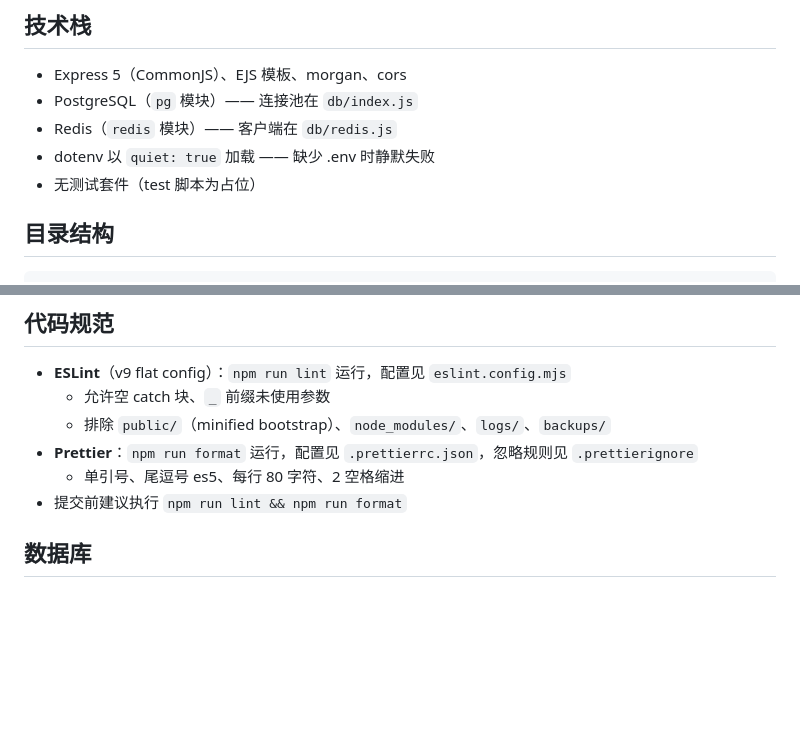
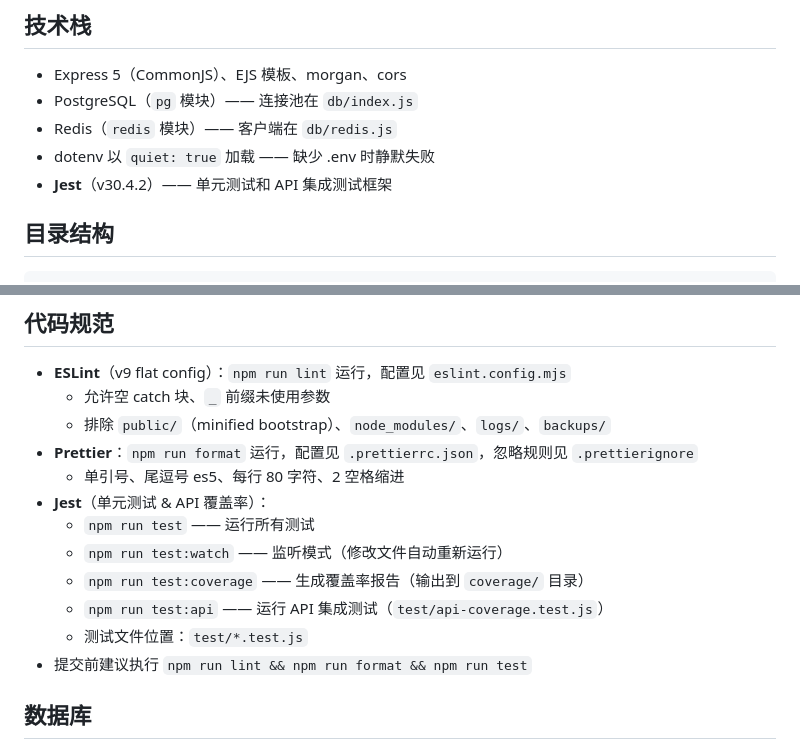
Before and after one commit to scriptsmay/live_recorder_server, a Markdown page: AGENTS.md, 2 parts joined by grey strips. Drawn GitHub-style; blank space fills up the shorter version.

Commit message:
docs(tests): 补充 Jest 测试框架及使用说明文档
- 在文档中添加 Jest 版本信息（v30.4.2）
- 说明单元测试和 API 集成测试框架的用途
- 列出可用测试命令及其功能说明
- 指明测试文件存放路径为 test 目录下
- 建议提交前执行 lint、格式化和测试命令确保质量

```diff
--- a/AGENTS.md
+++ b/AGENTS.md
@@ -60,7 +60,7 @@ node scripts/cleanup-dev.js
 - PostgreSQL（`pg` 模块）—— 连接池在 `db/index.js`
 - Redis（`redis` 模块）—— 客户端在 `db/redis.js`
 - dotenv 以 `quiet: true` 加载 —— 缺少 .env 时静默失败
-- 无测试套件（test 脚本为占位）
+- **Jest**（v30.4.2）—— 单元测试和 API 集成测试框架
 
 ## 目录结构
 
@@ -111,7 +112,13 @@ node scripts/cleanup-dev.js
   - 排除 `public/`（minified bootstrap）、`node_modules/`、`logs/`、`backups/`
 - **Prettier**：`npm run format` 运行，配置见 `.prettierrc.json`，忽略规则见 `.prettierignore`
   - 单引号、尾逗号 es5、每行 80 字符、2 空格缩进
-- 提交前建议执行 `npm run lint && npm run format`
+- **Jest**（单元测试 & API 覆盖率）：
+  - `npm run test` —— 运行所有测试
+  - `npm run test:watch` —— 监听模式（修改文件自动重新运行）
+  - `npm run test:coverage` —— 生成覆盖率报告（输出到 `coverage/` 目录）
+  - `npm run test:api` —— 运行 API 集成测试（`test/api-coverage.test.js`）
+  - 测试文件位置：`test/*.test.js`
+- 提交前建议执行 `npm run lint && npm run format && npm run test`
 
 ## 数据库
 
```
Also changed, not shown: other parts of AGENTS.md (+1 -0 lines).
